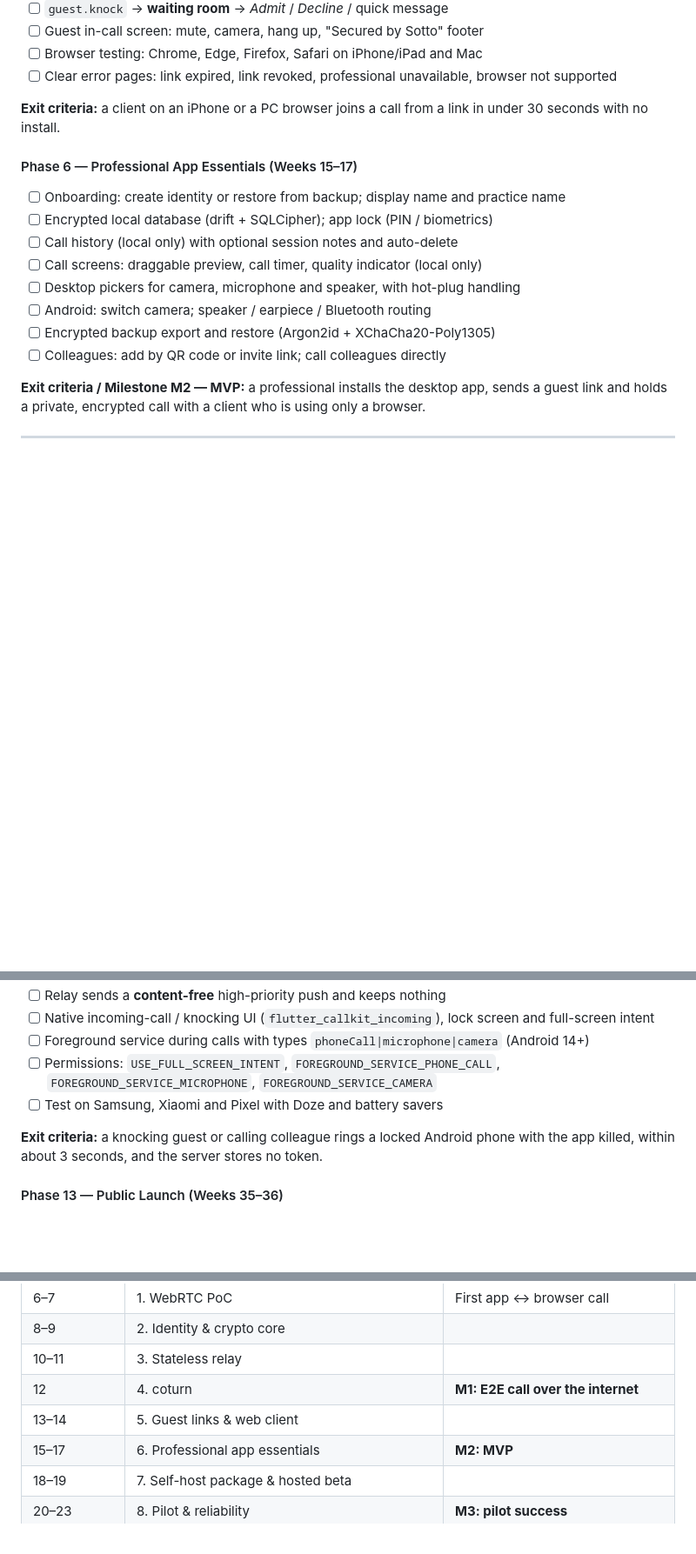
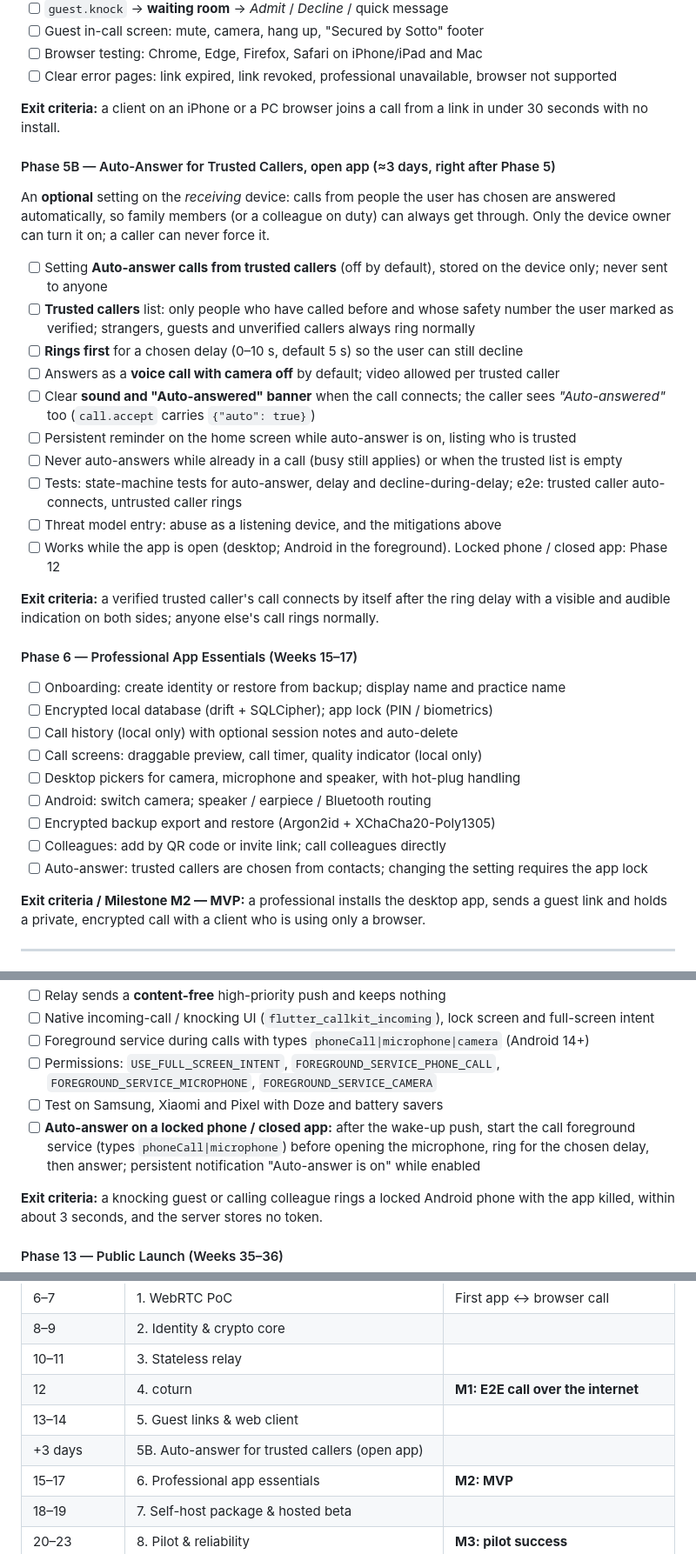
Before and after one commit to rbr48/sotto, a Markdown page: docs/ROADMAP.md, 3 parts joined by grey strips. Shown at 87% size. GitHub-like rendering; blank space fills up the shorter version.

Commit message:
Plan auto-answer for trusted callers
Optional, receiver-controlled setting: verified trusted callers only,
rings first with a decline window, voice-only by default, clear
indication on both sides. Open-app version as Phase 5B after guest
links; locked-phone support with Android background calls (Phase 12).

Co-Authored-By: Claude Opus 5.5 <noreply@anthropic.com>
Claude-Session: https://claude.ai/code/session_01PCmtpGum21deTqmznzR49e

```diff
--- a/docs/ROADMAP.md
+++ b/docs/ROADMAP.md
@@ -527,6 +527,22 @@ The roadmap has five stages. **Do not skip Stage A**: it decides whether the res
 
 **Exit criteria:** a client on an iPhone or a PC browser joins a call from a link in under 30 seconds with no install.
 
+#### Phase 5B — Auto-Answer for Trusted Callers, open app (≈3 days, right after Phase 5)
+An **optional** setting on the *receiving* device: calls from people the user has chosen are answered automatically, so family members (or a colleague on duty) can always get through. Only the device owner can turn it on; a caller can never force it.
+
+- [ ] Setting **Auto-answer calls from trusted callers** (off by default), stored on the device only; never sent to anyone
+- [ ] **Trusted callers** list: only people who have called before and whose safety number the user marked as verified; strangers, guests and unverified callers always ring normally
+- [ ] **Rings first** for a chosen delay (0–10 s, default 5 s) so the user can still decline
+- [ ] Answers as a **voice call with camera off** by default; video allowed per trusted caller
+- [ ] Clear **sound and "Auto-answered" banner** when the call connects; the caller sees *"Auto-answered"* too (`call.accept` carries `{"auto": true}`)
+- [ ] Persistent reminder on the home screen while auto-answer is on, listing who is trusted
+- [ ] Never auto-answers while already in a call (busy still applies) or when the trusted list is empty
+- [ ] Tests: state-machine tests for auto-answer, delay and decline-during-delay; e2e: trusted caller auto-connects, untrusted caller rings
+- [ ] Threat model entry: abuse as a listening device, and the mitigations above
+- [ ] Works while the app is open (desktop; Android in the foreground). Locked phone / closed app: Phase 12
+
+**Exit criteria:** a verified trusted caller's call connects by itself after the ring delay with a visible and audible indication on both sides; anyone else's call rings normally.
+
 #### Phase 6 — Professional App Essentials (Weeks 15–17)
 - [ ] Onboarding: create identity or restore from backup; display name and practice name
 - [ ] Encrypted local database (drift + SQLCipher); app lock (PIN / biometrics)
@@ -536,6 +552,7 @@ The roadmap has five stages. **Do not skip Stage A**: it decides whether the res
 - [ ] Android: switch camera; speaker / earpiece / Bluetooth routing
 - [ ] Encrypted backup export and restore (Argon2id + XChaCha20-Poly1305)
 - [ ] Colleagues: add by QR code or invite link; call colleagues directly
+- [ ] Auto-answer: trusted callers are chosen from contacts; changing the setting requires the app lock
 
 **Exit criteria / Milestone M2 — MVP:** a professional installs the desktop app, sends a guest link and holds a private, encrypted call with a client who is using only a browser.
 
@@ -630,6 +647,7 @@ Recording happens **only on the professional's device**. Media stays peer-to-pee
 - [ ] Foreground service during calls with types `phoneCall|microphone|camera` (Android 14+)
 - [ ] Permissions: `USE_FULL_SCREEN_INTENT`, `FOREGROUND_SERVICE_PHONE_CALL`, `FOREGROUND_SERVICE_MICROPHONE`, `FOREGROUND_SERVICE_CAMERA`
 - [ ] Test on Samsung, Xiaomi and Pixel with Doze and battery savers
+- [ ] **Auto-answer on a locked phone / closed app:** after the wake-up push, start the call foreground service (types `phoneCall|microphone`) before opening the microphone, ring for the chosen delay, then answer; persistent notification "Auto-answer is on" while enabled
 
 **Exit criteria:** a knocking guest or calling colleague rings a locked Android phone with the app killed, within about 3 seconds, and the server stores no token.
 
@@ -671,6 +689,7 @@ Prioritise using paying customers' requests. Likely candidates:
 | 10–11 | 3. Stateless relay | |
 | 12 | 4. coturn | **M1: E2E call over the internet** |
 | 13–14 | 5. Guest links & web client | |
+| +3 days | 5B. Auto-answer for trusted callers (open app) | |
 | 15–17 | 6. Professional app essentials | **M2: MVP** |
 | 18–19 | 7. Self-host package & hosted beta | |
 | 20–23 | 8. Pilot & reliability | **M3: pilot success** |
```
Also changed, not shown: docs/FEATURES.md (+1 -0 lines).
